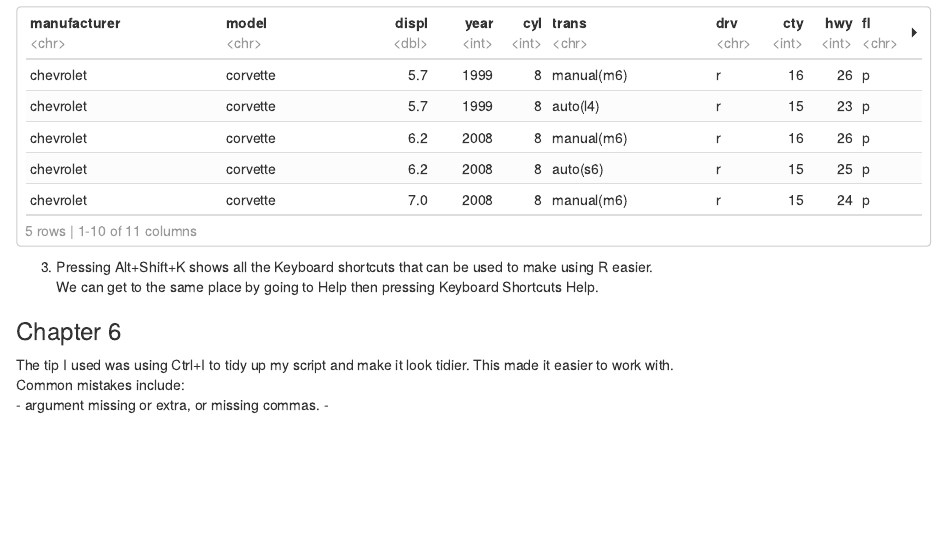
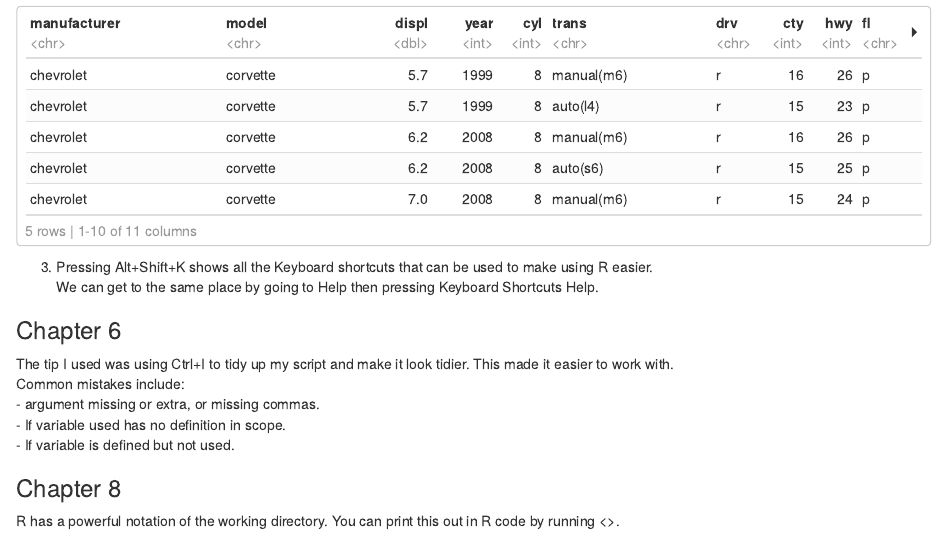
Before and after one commit to gkirkham/Wk-3-Workflow-Homework, an R Markdown document (Workflow.Rmd): the page in a window 1100 px wide, from 1880 px down before the commit and from 1990 px down after it, so that both start at the same text. The pictures show the output file Workflow.nb.html that the author committed with the source, opened offline.

Commit message:
Chapter 8

```diff
--- a/Workflow.Rmd
+++ b/Workflow.Rmd
@@ -61,4 +61,10 @@ We can get to the same place by going to Help then pressing Keyboard Shortcuts H
 The tip I used was using Ctrl+I to tidy up my script and make it look tidier. This made it easier to work with.
 Common mistakes include:
 - argument missing or extra, or missing commas.
--
+- If variable used has no definition in scope.
+- If variable is defined but not used.
+
+
+### Chapter 8
+
+R has a powerful notation of the working directory. You can print this out in R code by running <<getwd()>>.
```
Also changed, not shown: Workflow.nb.html.
